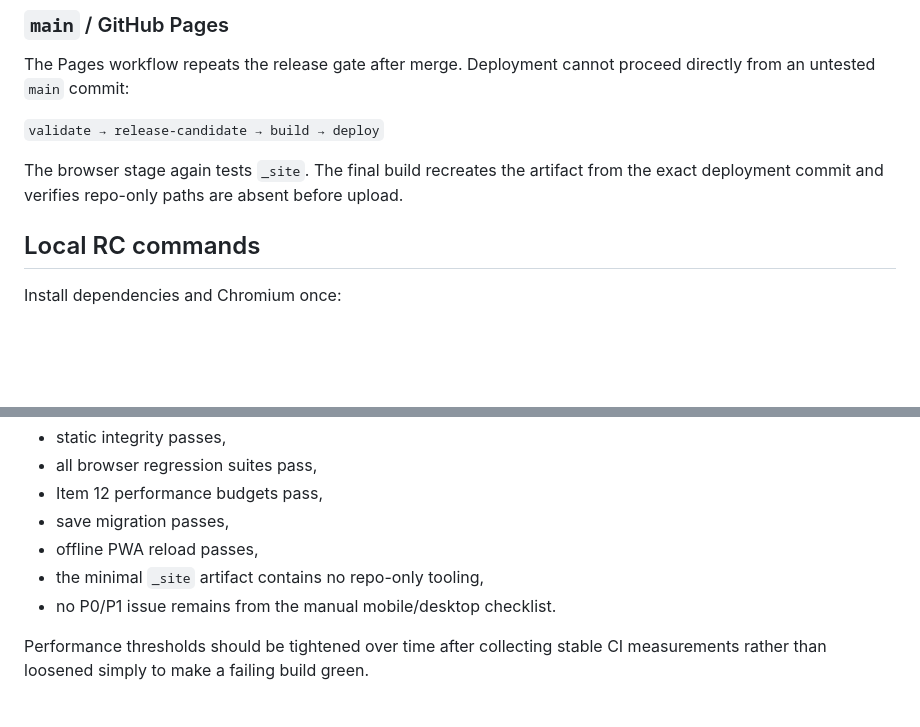
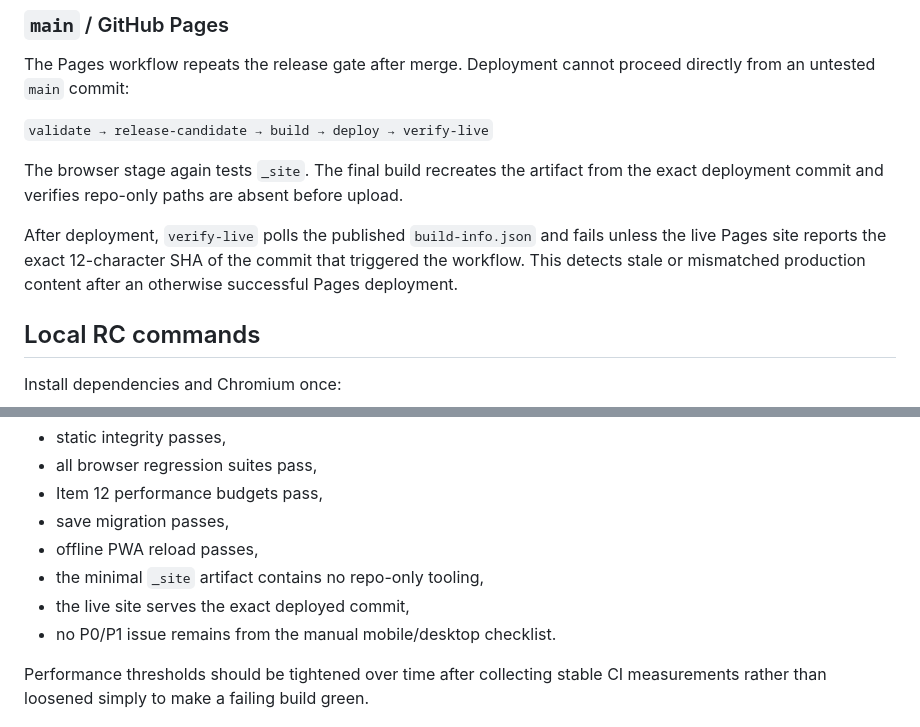
Before and after one commit to neffer77/frontier-model-simulator-rpg, a Markdown page: docs/ITEM-12-RELEASE-CANDIDATE.md, 2 parts joined by grey strips. Rendered like a GitHub page; blank space fills up the shorter version.

```diff
--- a/docs/ITEM-12-RELEASE-CANDIDATE.md
+++ b/docs/ITEM-12-RELEASE-CANDIDATE.md
@@ -136,9 +155,11 @@ The browser timings run on GitHub-hosted CI against a local static server, so th
 ### `main` / GitHub Pages
 The Pages workflow repeats the release gate after merge. Deployment cannot proceed directly from an untested `main` commit:
 
-`validate → release-candidate → build → deploy`
+`validate → release-candidate → build → deploy → verify-live`
 
 The browser stage again tests `_site`. The final build recreates the artifact from the exact deployment commit and verifies repo-only paths are absent before upload.
+
+After deployment, `verify-live` polls the published `build-info.json` and fails unless the live Pages site reports the exact 12-character SHA of the commit that triggered the workflow. This detects stale or mismatched production content after an otherwise successful Pages deployment.
 
 ## Local RC commands
 
@@ -185,6 +206,7 @@ A release candidate is shippable when:
 - save migration passes,
 - offline PWA reload passes,
 - the minimal `_site` artifact contains no repo-only tooling,
+- the live site serves the exact deployed commit,
 - no P0/P1 issue remains from the manual mobile/desktop checklist.
 
 Performance thresholds should be tightened over time after collecting stable CI measurements rather than loosened simply to make a failing build green.
```
Also changed, not shown: other parts of docs/ITEM-12-RELEASE-CANDIDATE.md (+23 -4 lines).
